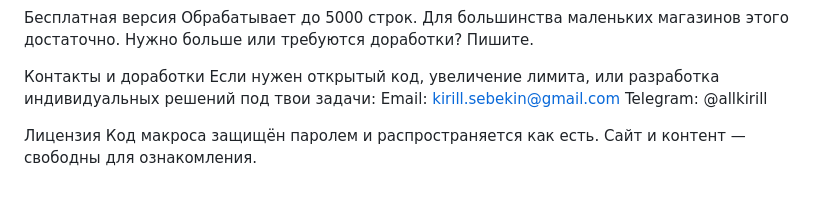
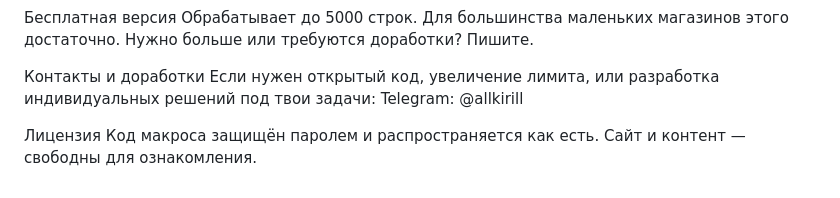
Before and after one commit to allkirill/vlookup-app, a Markdown page: README.md, the part around the change. GitHub-like rendering.

```diff
--- a/README.md
+++ b/README.md
@@ -38,7 +38,6 @@ https://vlookup-app.ru
 
 Контакты и доработки
 Если нужен открытый код, увеличение лимита, или разработка индивидуальных решений под твои задачи:
-Email: kirill.sebekin@gmail.com
 Telegram: @allkirill
 
 Лицензия
```
